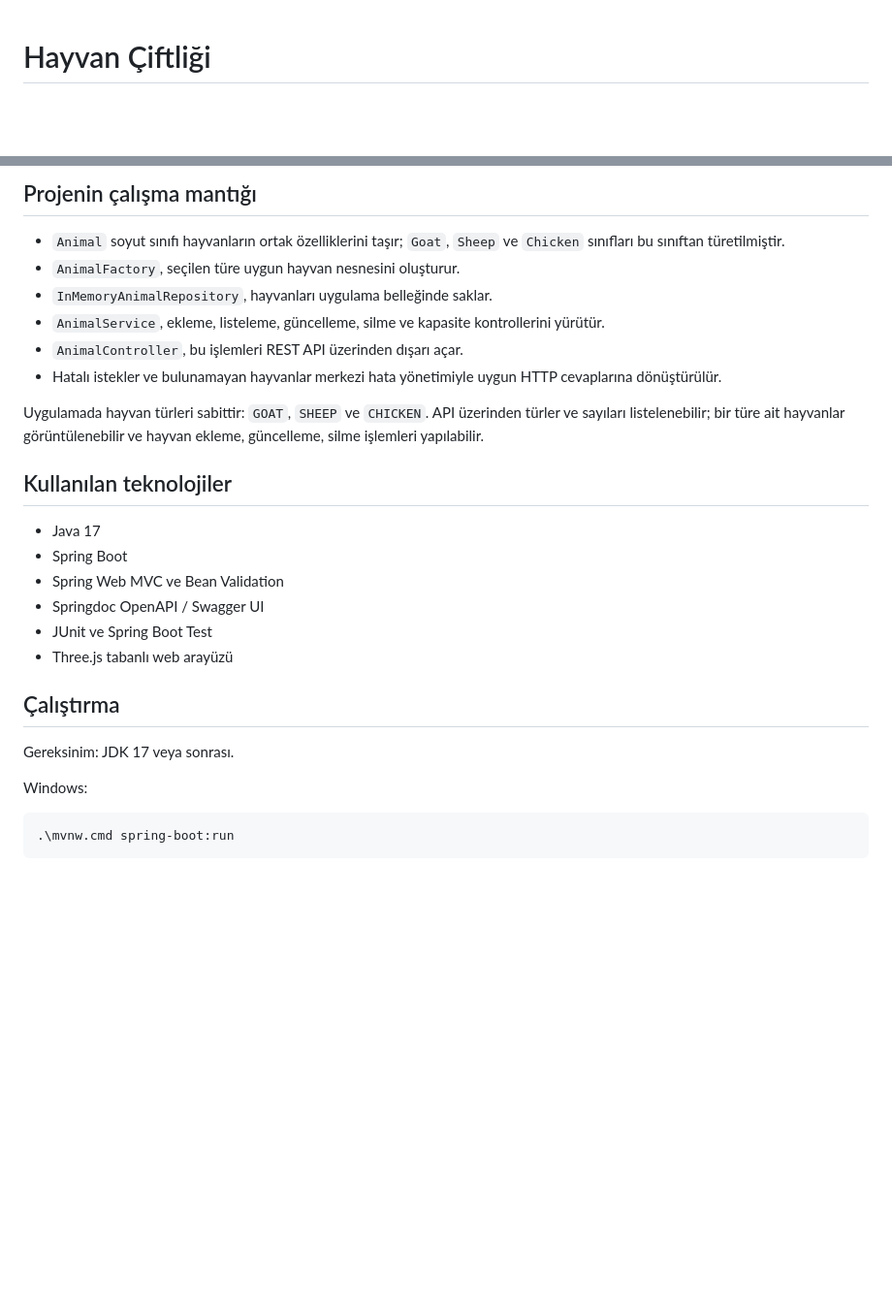
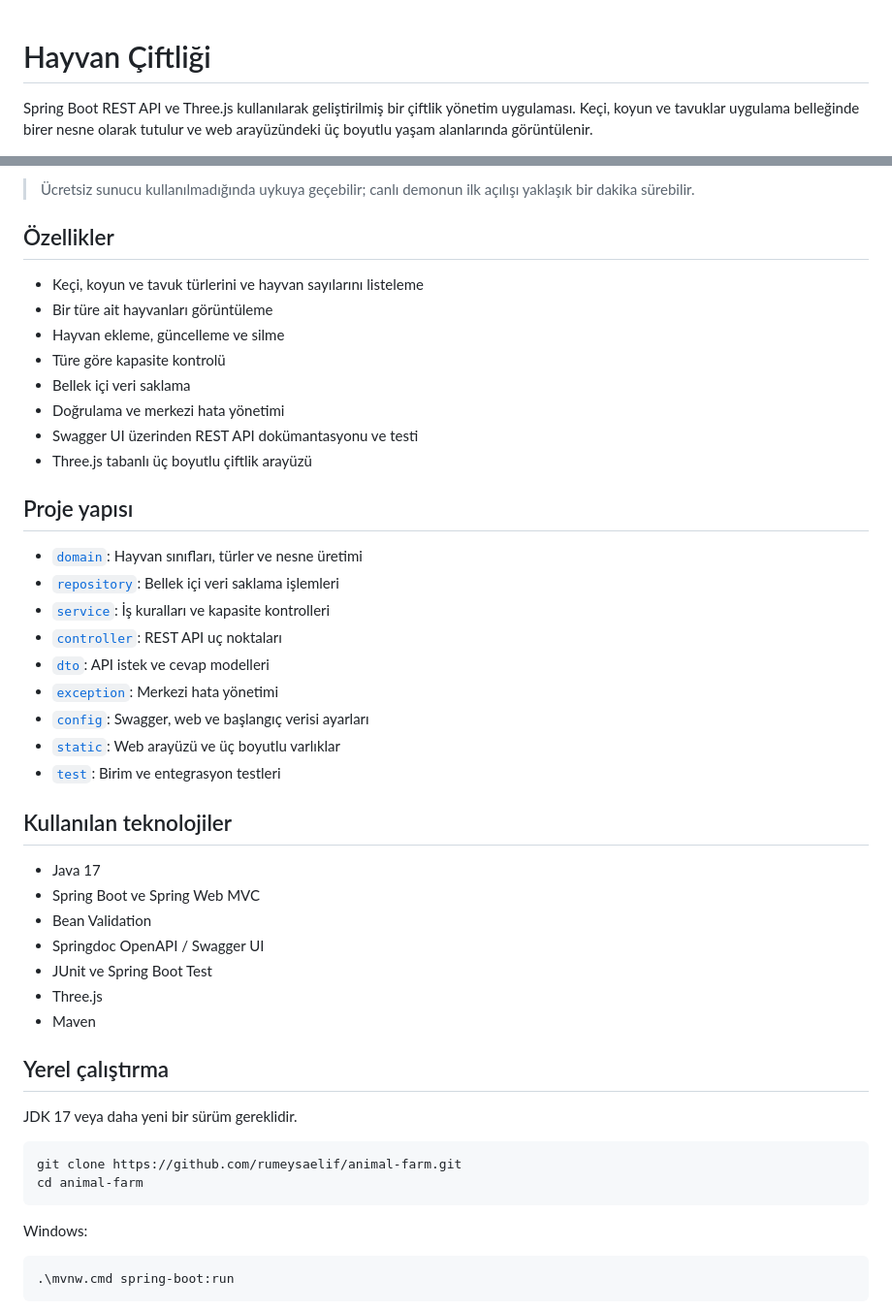
Before and after one commit to rumeysaelif/animal-farm, a Markdown page: README.md, 2 parts joined by grey strips. Shown at 97% size. Rendered like a GitHub page; blank space fills up the shorter version.

Commit message:
Polish public project README

````diff
--- a/README.md
+++ b/README.md
@@ -1,4 +1,6 @@
 # Hayvan Çiftliği
+
+Spring Boot REST API ve Three.js kullanılarak geliştirilmiş bir çiftlik yönetim uygulaması. Keçi, koyun ve tavuklar uygulama belleğinde birer nesne olarak tutulur ve web arayüzündeki üç boyutlu yaşam alanlarında görüntülenir.
 
 [![Canlı Demo](https://img.shields.io/badge/Canlı_Demo-Aç-2ea44f?style=for-the-badge)](https://animal-farm-3fio.onrender.com/)
 [![Swagger UI](https://img.shields.io/badge/Swagger_UI-API'yi_Test_Et-85ea2d?style=for-the-badge&logo=swagger&logoColor=black)](https://animal-farm-3fio.onrender.com/swagger-ui.html)
@@ -8,27 +9,47 @@ Spring Boot ile geliştirilmiş, çiftlikteki keçi, koyun ve tavukların yönet
 
-## Projenin çalışma mantığı
+> Ücretsiz sunucu kullanılmadığında uykuya geçebilir; canlı demonun ilk açılışı yaklaşık bir dakika sürebilir.
 
-- `Animal` soyut sınıfı hayvanların ortak özelliklerini taşır; `Goat`, `Sheep` ve `Chicken` sınıfları bu sınıftan türetilmiştir.
-- `AnimalFactory`, seçilen türe uygun hayvan nesnesini oluşturur.
-- `InMemoryAnimalRepository`, hayvanları uygulama belleğinde saklar.
-- `AnimalService`, ekleme, listeleme, güncelleme, silme ve kapasite kontrollerini yürütür.
-- `AnimalController`, bu işlemleri REST API üzerinden dışarı açar.
-- Hatalı istekler ve bulunamayan hayvanlar merkezi hata yönetimiyle uygun HTTP cevaplarına dönüştürülür.
+## Özellikler
 
-Uygulamada hayvan türleri sabittir: `GOAT`, `SHEEP` ve `CHICKEN`. API üzerinden türler ve sayıları listelenebilir; bir türe ait hayvanlar görüntülenebilir ve hayvan ekleme, güncelleme, silme işlemleri yapılabilir.
+- Keçi, koyun ve tavuk türlerini ve hayvan sayılarını listeleme
+- Bir türe ait hayvanları görüntüleme
+- Hayvan ekleme, güncelleme ve silme
+- Türe göre kapasite kontrolü
+- Bellek içi veri saklama
+- Doğrulama ve merkezi hata yönetimi
+- Swagger UI üzerinden REST API dokümantasyonu ve testi
+- Three.js tabanlı üç boyutlu çiftlik arayüzü
+
+## Proje yapısı
+
+- [`domain`](src/main/java/com/elif/hayvanciftligi/domain): Hayvan sınıfları, türler ve nesne üretimi
+- [`repository`](src/main/java/com/elif/hayvanciftligi/repository): Bellek içi veri saklama işlemleri
+- [`service`](src/main/java/com/elif/hayvanciftligi/service): İş kuralları ve kapasite kontrolleri
+- [`controller`](src/main/java/com/elif/hayvanciftligi/controller): REST API uç noktaları
+- [`dto`](src/main/java/com/elif/hayvanciftligi/dto): API istek ve cevap modelleri
+- [`exception`](src/main/java/com/elif/hayvanciftligi/exception): Merkezi hata yönetimi
+- [`config`](src/main/java/com/elif/hayvanciftligi/config): Swagger, web ve başlangıç verisi ayarları
+- [`static`](src/main/resources/static): Web arayüzü ve üç boyutlu varlıklar
+- [`test`](src/test/java/com/elif/hayvanciftligi): Birim ve entegrasyon testleri
 
 ## Kullanılan teknolojiler
 
 - Java 17
-- Spring Boot
-- Spring Web MVC ve Bean Validation
+- Spring Boot ve Spring Web MVC
+- Bean Validation
 - Springdoc OpenAPI / Swagger UI
 - JUnit ve Spring Boot Test
-- Three.js tabanlı web arayüzü
+- Three.js
+- Maven
 
-## Çalıştırma
+## Yerel çalıştırma
 
-Gereksinim: JDK 17 veya sonrası.
+JDK 17 veya daha yeni bir sürüm gereklidir.
+
+```bash
+git clone https://github.com/rumeysaelif/animal-farm.git
+cd animal-farm
+```
 
 Windows:
 
````
Also changed, not shown: other parts of README.md (+6 -10 lines).
